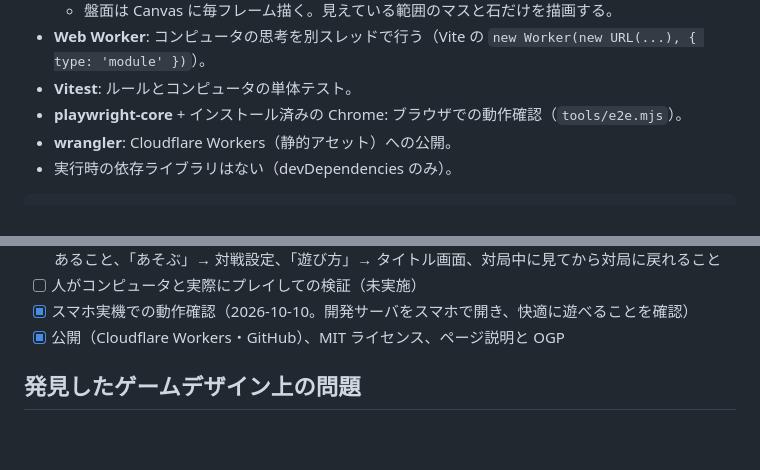
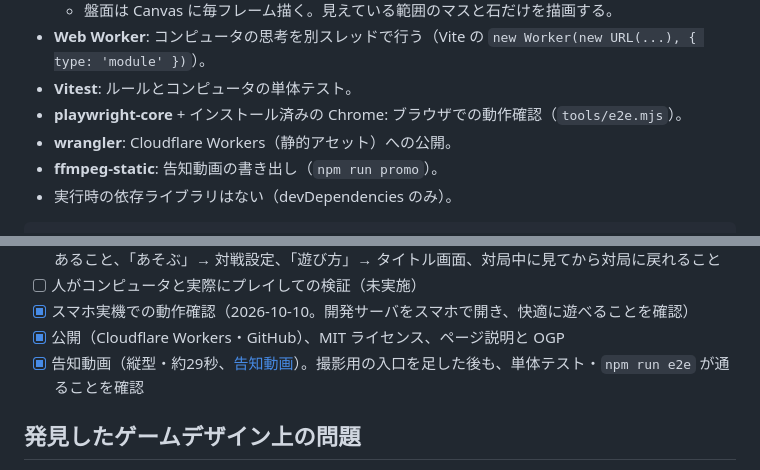
Before and after one commit to chozo/mugen-reversi, a Markdown page: README.md, 2 parts joined by grey strips. Rendered like a GitHub page; blank space fills up the shorter version.

Commit message:
README: 告知動画の実装状況と ffmpeg-static を追記
Co-Authored-By: Claude Opus 5.5 <noreply@anthropic.com>

````diff
--- a/README.md
+++ b/README.md
@@ -120,6 +120,7 @@ BGM と効果音は、音源ファイルを使わず Web Audio API でその場
 - **Vitest**: ルールとコンピュータの単体テスト。
 - **playwright-core** + インストール済みの Chrome: ブラウザでの動作確認（`tools/e2e.mjs`）。
 - **wrangler**: Cloudflare Workers（静的アセット）への公開。
+- **ffmpeg-static**: 告知動画の書き出し（`npm run promo`）。
 - 実行時の依存ライブラリはない（devDependencies のみ）。
 
 ```text
@@ -228,6 +229,7 @@ PROMO_SEED=4 npm run promo           # 乱数の種を変えて、別の展開
 - [ ] 人がコンピュータと実際にプレイしての検証（未実施）
 - [x] スマホ実機での動作確認（2026-10-10。開発サーバをスマホで開き、快適に遊べることを確認）
 - [x] 公開（Cloudflare Workers・GitHub）、MIT ライセンス、ページ説明と OGP
+- [x] 告知動画（縦型・約29秒、[告知動画](#告知動画)）。撮影用の入口を足した後も、単体テスト・`npm run e2e` が通ることを確認
 
 ## 発見したゲームデザイン上の問題
 
````
